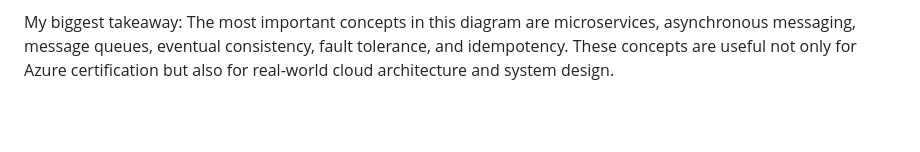
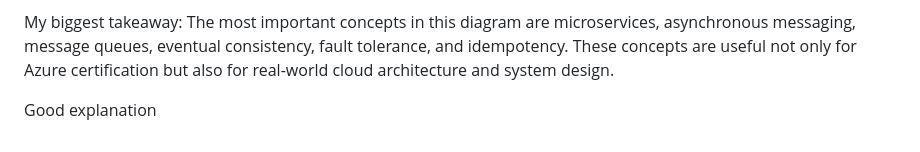
Before and after one commit to dockersamples/example-voting-app, a Markdown page: README.md, the part around the change. GitHub-like rendering; blank space fills up the shorter version.

Commit message:
added comment

```diff
--- a/README.md
+++ b/README.md
@@ -475,3 +475,5 @@ Redis password in source code
 Check answers
 
 My biggest takeaway: The most important concepts in this diagram are microservices, asynchronous messaging, message queues, eventual consistency, fault tolerance, and idempotency. These concepts are useful not only for Azure certification but also for real-world cloud architecture and system design.
+
+Good explanation
```
